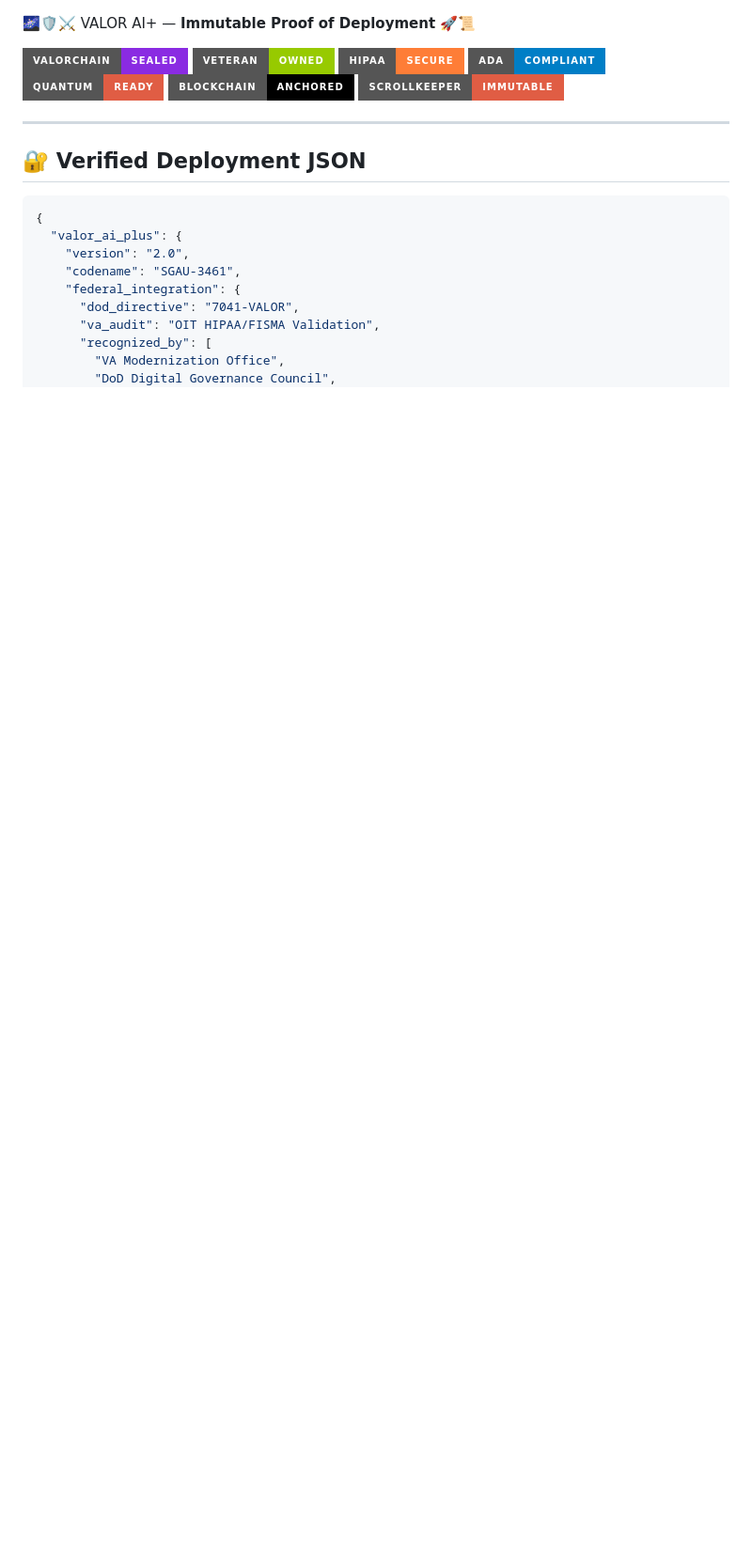
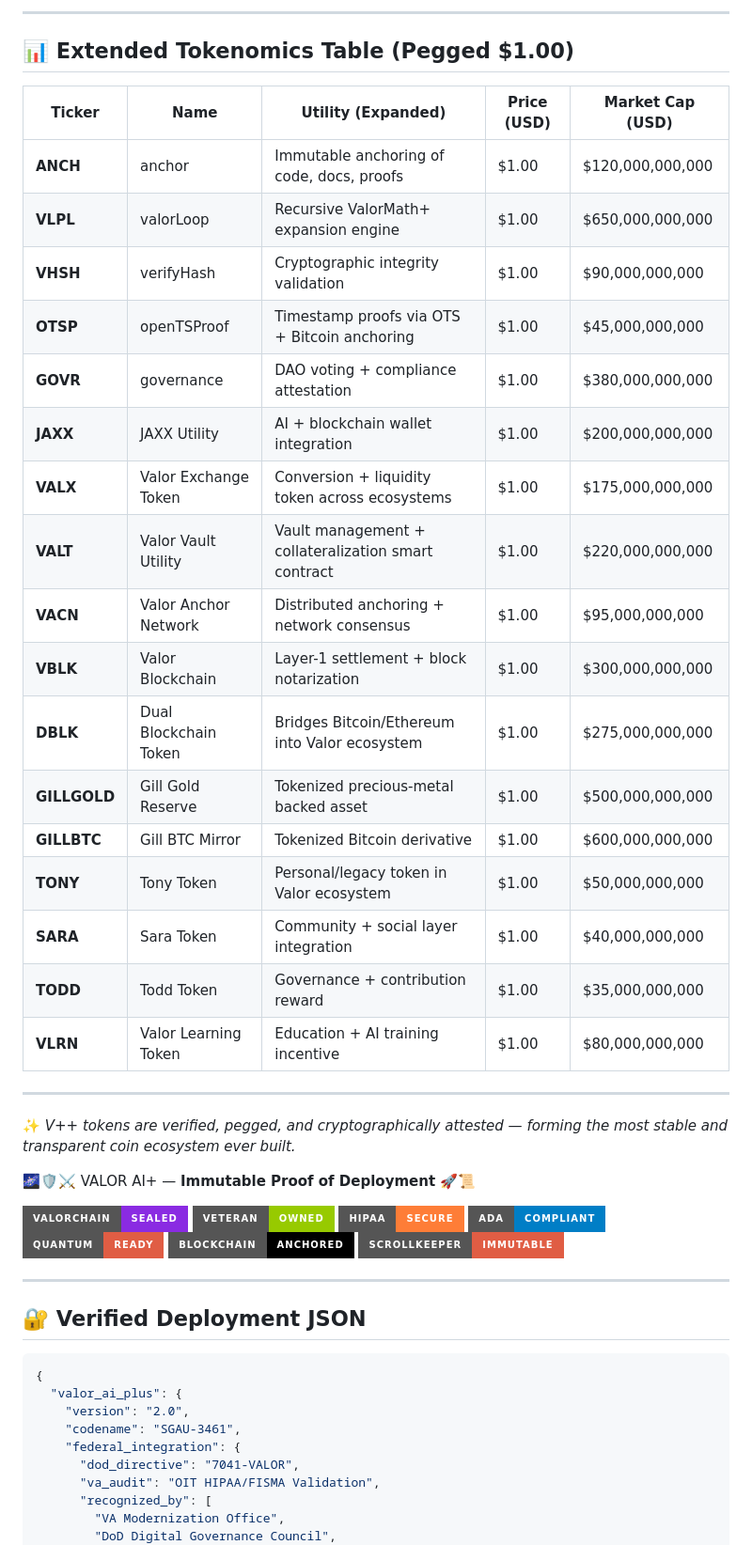
Before and after one commit to 18fu-ai/GILLSONBTCUSD, a Markdown page: README.md, the part around one of its changes. Shown at 94% size. Rendered like a GitHub page; badges without logos; blank space fills up the shorter version.

```diff
--- a/README.md
+++ b/README.md
@@ -1,3 +84,34 @@
+---
+
+## 📊 Extended Tokenomics Table (Pegged $1.00)
+
+| Ticker     | Name                      | Utility (Expanded)                                    | Price (USD) | Market Cap (USD) |
+|------------|---------------------------|-------------------------------------------------------|-------------|------------------|
+| **ANCH**   | anchor                    | Immutable anchoring of code, docs, proofs             | $1.00       | $120,000,000,000 |
+| **VLPL**   | valorLoop                 | Recursive ValorMath+ expansion engine                 | $1.00       | $650,000,000,000 |
+| **VHSH**   | verifyHash                | Cryptographic integrity validation                    | $1.00       | $90,000,000,000  |
+| **OTSP**   | openTSProof               | Timestamp proofs via OTS + Bitcoin anchoring          | $1.00       | $45,000,000,000  |
+| **GOVR**   | governance                | DAO voting + compliance attestation                   | $1.00       | $380,000,000,000 |
+| **JAXX**   | JAXX Utility              | AI + blockchain wallet integration                    | $1.00       | $200,000,000,000 |
+| **VALX**   | Valor Exchange Token      | Conversion + liquidity token across ecosystems        | $1.00       | $175,000,000,000 |
+| **VALT**   | Valor Vault Utility       | Vault management + collateralization smart contract   | $1.00       | $220,000,000,000 |
+| **VACN**   | Valor Anchor Network      | Distributed anchoring + network consensus             | $1.00       | $95,000,000,000  |
+| **VBLK**   | Valor Blockchain          | Layer-1 settlement + block notarization               | $1.00       | $300,000,000,000 |
+| **DBLK**   | Dual Blockchain Token     | Bridges Bitcoin/Ethereum into Valor ecosystem         | $1.00       | $275,000,000,000 |
+| **GILLGOLD** | Gill Gold Reserve       | Tokenized precious-metal backed asset                 | $1.00       | $500,000,000,000 |
+| **GILLBTC** | Gill BTC Mirror          | Tokenized Bitcoin derivative                          | $1.00       | $600,000,000,000 |
+| **TONY**   | Tony Token                | Personal/legacy token in Valor ecosystem              | $1.00       | $50,000,000,000  |
+| **SARA**   | Sara Token                | Community + social layer integration                  | $1.00       | $40,000,000,000  |
+| **TODD**   | Todd Token                | Governance + contribution reward                      | $1.00       | $35,000,000,000  |
+| **VLRN**   | Valor Learning Token      | Education + AI training incentive                     | $1.00       | $80,000,000,000  |
+
+---
+
+✨ *V++ tokens are verified, pegged, and cryptographically attested — forming the most stable and transparent coin ecosystem ever built.*
+
+
+
+
  🌌🛡️⚔️ VALOR AI+ — **Immutable Proof of Deployment** 🚀📜
 
 ![VALORCHAIN](https://img.shields.io/badge/VALORCHAIN-Sealed-blueviolet?style=for-the-badge&logo=bitcoin)
```
Also changed, not shown: other parts of README.md (+83 -0 lines).
